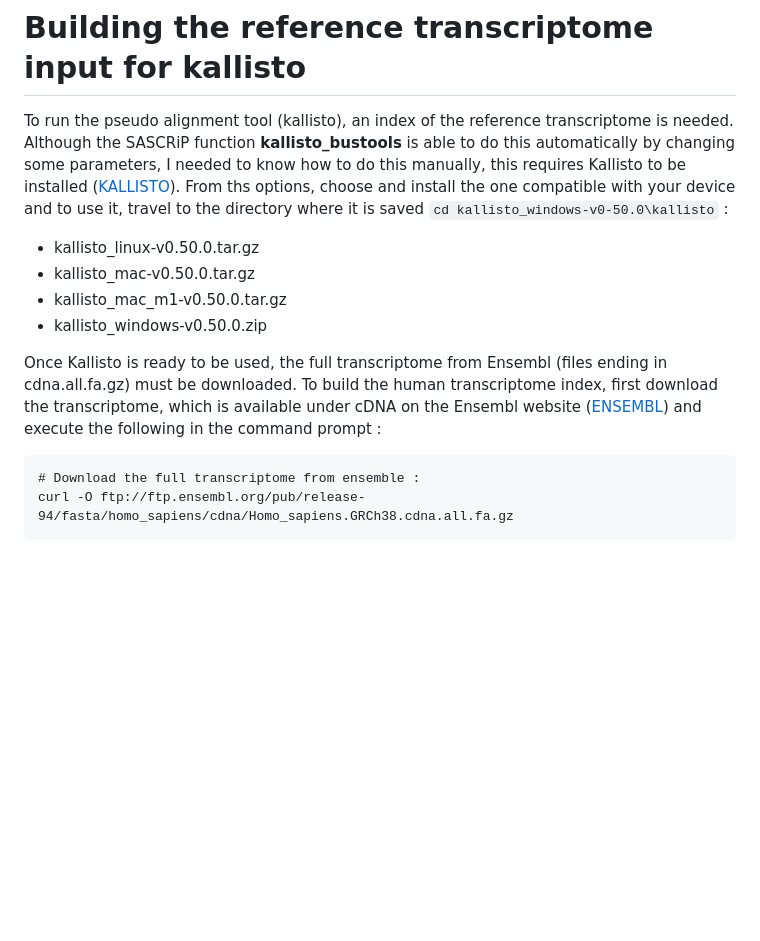
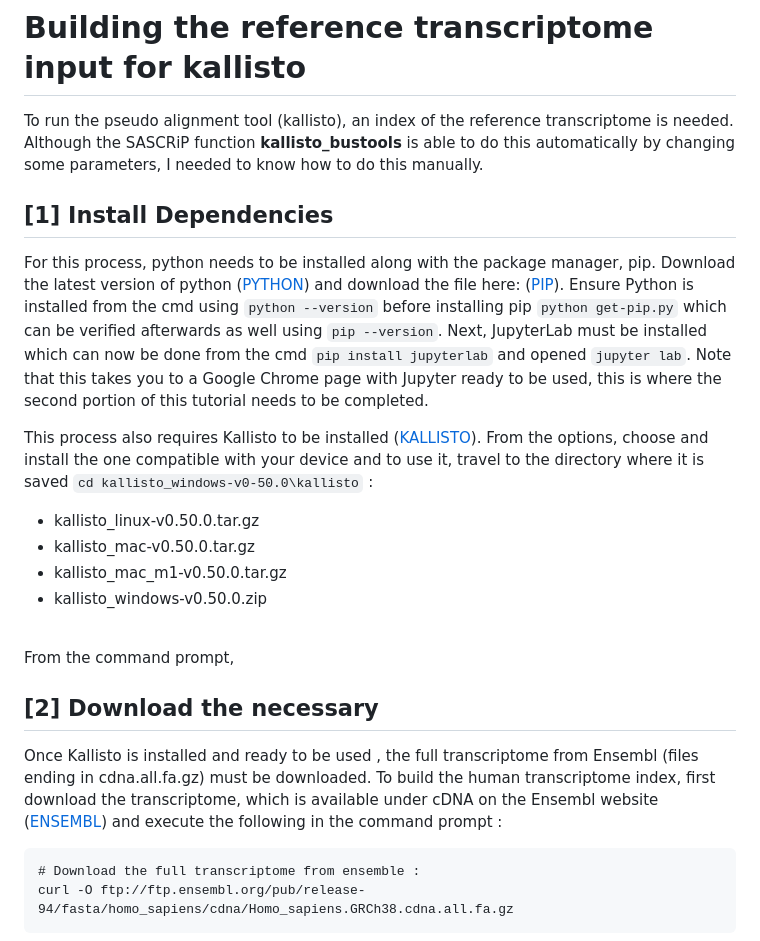
Before and after one commit to AlicenJoyHenning/honours_2023, a Markdown page: docs/02_building_index.md, the part around the change. GitHub-like rendering; blank space fills up the shorter version.

````diff
--- a/docs/02_building_index.md
+++ b/docs/02_building_index.md
@@ -1,14 +1,20 @@
 
 # Building the reference transcriptome input for kallisto
 
-To run the pseudo alignment tool (kallisto), an index of the reference transcriptome is needed. Although the SASCRiP function **kallisto_bustools** is able to do this automatically by changing some parameters, I needed to know how to do this manually, this requires Kallisto to be installed (<a href="https://github.com/pachterlab/kallisto/releases" style="background-color: #6ab5ba; color: white; padding: 10px 20px; border-radius: 5px; text-decoration: none;">KALLISTO</a>). From ths options, choose and install the one compatible with your device and to use it, travel to the directory where it is saved ```cd kallisto_windows-v0-50.0\kallisto``` :
+To run the pseudo alignment tool (kallisto), an index of the reference transcriptome is needed. Although the SASCRiP function **kallisto_bustools** is able to do this automatically by changing some parameters, I needed to know how to do this manually.<br>
+## [1] Install Dependencies<br>
+For this process, python needs to be installed along with the package manager, pip. Download the latest version of python (<a href="https://www.python.org/downloads/" style="background-color: #6ab5ba; color: white; padding: 10px 20px; border-radius: 5px; text-decoration: none;">PYTHON</a>) and download the file here: (<a href="https://bootstrap.pypa.io/get-pip.py" style="background-color: #6ab5ba; color: white; padding: 10px 20px; border-radius: 5px; text-decoration: none;">PIP</a>). Ensure Python is installed from the cmd using ```python --version``` before installing pip ```python get-pip.py``` which can be verified afterwards as well using ```pip --version```. Next, JupyterLab must be installed which can now be done from the cmd ```pip install jupyterlab``` and opened  ```jupyter lab```. Note that this takes you to a Google Chrome page with Jupyter ready to be used, this is where the second portion of this tutorial needs to be completed.
+
+This process also requires Kallisto to be installed (<a href="https://github.com/pachterlab/kallisto/releases" style="background-color: #6ab5ba; color: white; padding: 10px 20px; border-radius: 5px; text-decoration: none;">KALLISTO</a>). From the options, choose and install the one compatible with your device and to use it, travel to the directory where it is saved ```cd kallisto_windows-v0-50.0\kallisto``` :
 + kallisto_linux-v0.50.0.tar.gz
 + kallisto_mac-v0.50.0.tar.gz
 + kallisto_mac_m1-v0.50.0.tar.gz
 + kallisto_windows-v0.50.0.zip
+<br>
+From the command prompt,
 
-
-Once Kallisto is ready to be used, the full transcriptome from Ensembl (files ending in cdna.all.fa.gz) must be downloaded. To build the human transcriptome index, first download the transcriptome, which is available under cDNA on the Ensembl website (<a href="http://ftp.ensembl.org/pub/release-94/fasta/homo_sapiens/cdna/" style="background-color: #6ab5ba; color: white; padding: 10px 20px; border-radius: 5px; text-decoration: none;">ENSEMBL</a>) and execute the following in the command prompt :
+## [2] Download the necessary
+Once Kallisto is installed and ready to be used , the full transcriptome from Ensembl (files ending in cdna.all.fa.gz) must be downloaded. To build the human transcriptome index, first download the transcriptome, which is available under cDNA on the Ensembl website (<a href="http://ftp.ensembl.org/pub/release-94/fasta/homo_sapiens/cdna/" style="background-color: #6ab5ba; color: white; padding: 10px 20px; border-radius: 5px; text-decoration: none;">ENSEMBL</a>) and execute the following in the command prompt :
 
 
 ```command promt
````
